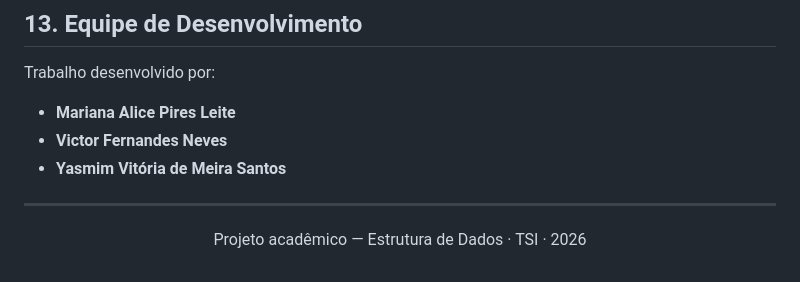
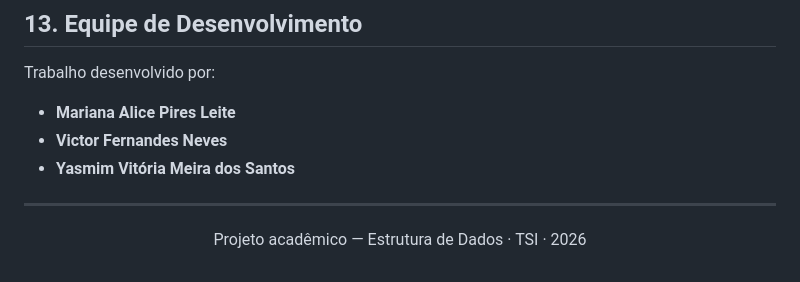
Before and after one commit to m4halic3/trie-autocomplete, a Markdown page: README.md, the part around the change. Rendered like a GitHub page.

Commit message:
Correção do nome da Yasmim no README.md

```diff
--- a/README.md
+++ b/README.md
@@ -371,7 +371,7 @@ Trabalho desenvolvido por:
 
 - **Mariana Alice Pires Leite**
 - **Victor Fernandes Neves**
-- **Yasmim Vitória de Meira Santos**
+- **Yasmim Vitória Meira dos Santos**
 
 ---
 
```
